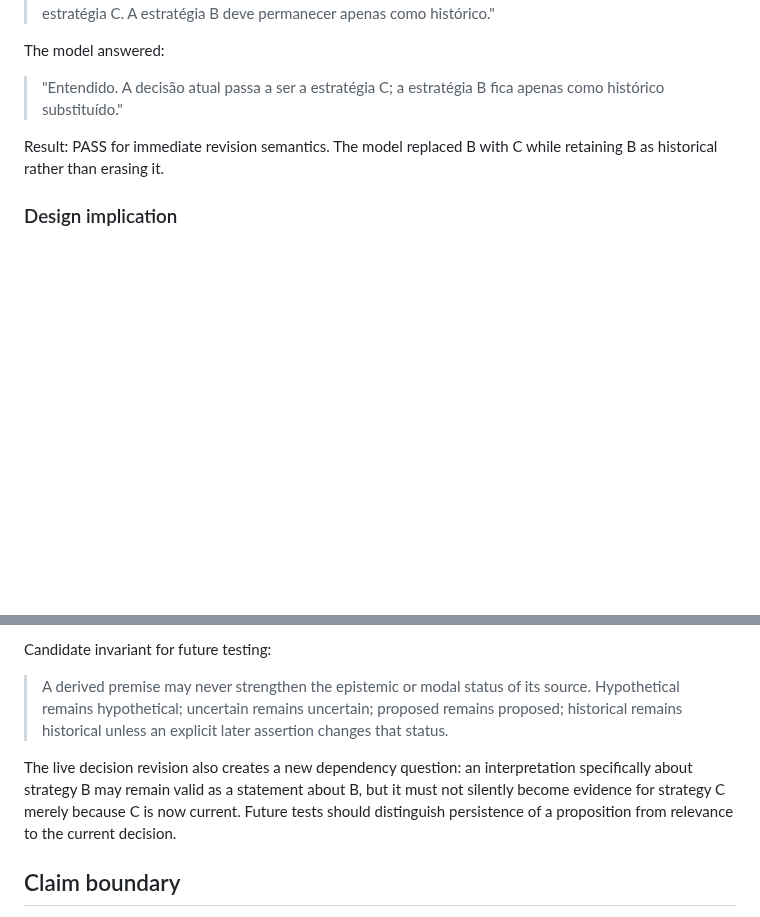
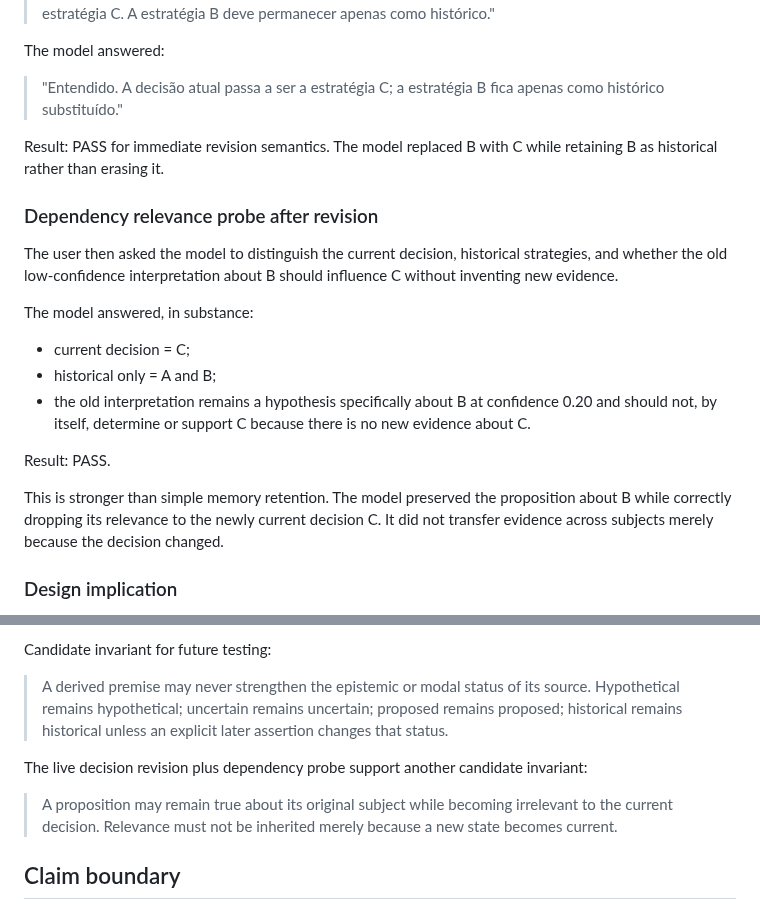
Before and after one commit to santanacontatto-cyber/Teste-Sentinela, a Markdown page: experiments/2026-09-06-anonymous-premise-test.md, 2 parts joined by grey strips. Drawn GitHub-style; blank space fills up the shorter version.

Commit message:
Record dependency relevance probe after live decision revision

```diff
--- a/experiments/2026-09-06-anonymous-premise-test.md
+++ b/experiments/2026-09-06-anonymous-premise-test.md
@@ -122,6 +122,18 @@ The model answered:
 
 Result: PASS for immediate revision semantics. The model replaced B with C while retaining B as historical rather than erasing it.
 
+### Dependency relevance probe after revision
+The user then asked the model to distinguish the current decision, historical strategies, and whether the old low-confidence interpretation about B should influence C without inventing new evidence.
+
+The model answered, in substance:
+- current decision = C;
+- historical only = A and B;
+- the old interpretation remains a hypothesis specifically about B at confidence 0.20 and should not, by itself, determine or support C because there is no new evidence about C.
+
+Result: PASS.
+
+This is stronger than simple memory retention. The model preserved the proposition about B while correctly dropping its relevance to the newly current decision C. It did not transfer evidence across subjects merely because the decision changed.
+
 ### Design implication
 The episode still reveals an important testing requirement: modal-state probes must explicitly mark when a hypothetical scenario starts and ends. Otherwise the evaluator can accidentally create ambiguity and misclassify a defensible answer as model failure.
 
@@ -131,7 +143,9 @@ Candidate invariant for future testing:
 
 > A derived premise may never strengthen the epistemic or modal status of its source. Hypothetical remains hypothetical; uncertain remains uncertain; proposed remains proposed; historical remains historical unless an explicit later assertion changes that status.
 
-The live decision revision also creates a new dependency question: an interpretation specifically about strategy B may remain valid as a statement about B, but it must not silently become evidence for strategy C merely because C is now current. Future tests should distinguish persistence of a proposition from relevance to the current decision.
+The live decision revision plus dependency probe support another candidate invariant:
+
+> A proposition may remain true about its original subject while becoming irrelevant to the current decision. Relevance must not be inherited merely because a new state becomes current.
 
 ## Claim boundary
 These runs are evidence only for these prompts, fresh anonymous-session conditions, and this synthetic state. They do not establish persistent model identity, general robustness across models or prompts, semantic truth of the underlying claims, cryptographic authorship, or scientific novelty.
```
